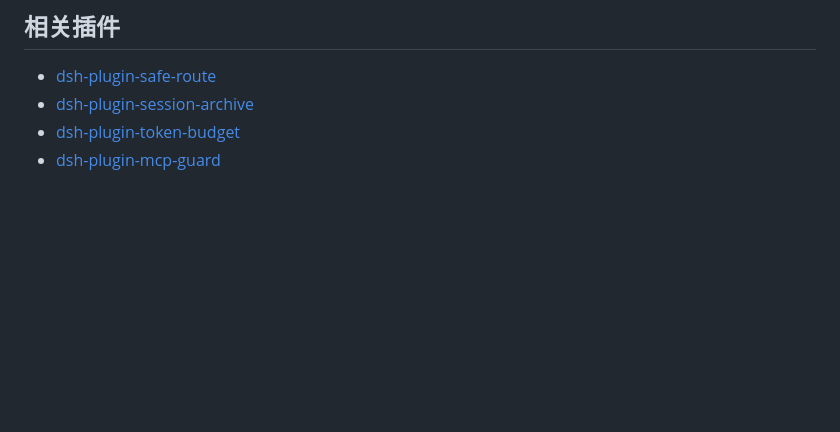
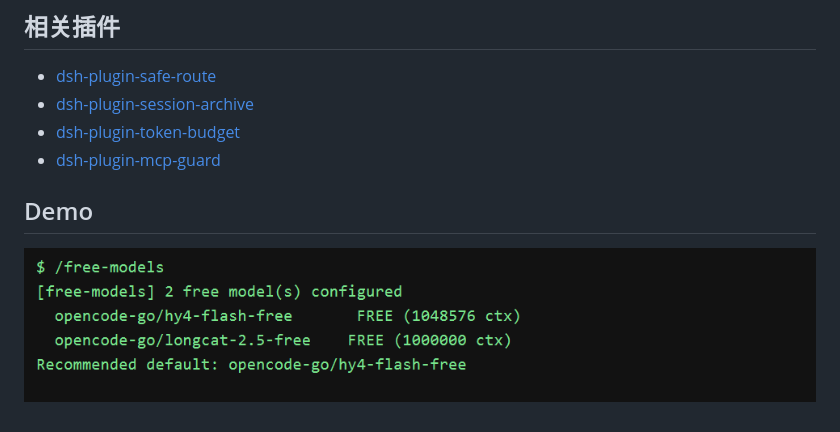
Before and after one commit to SSHOOTING/dsh-plugin-free-model-advisor, a Markdown page: README.zh.md, the part around the change. GitHub-like rendering; pictures changed too: docs/demo.png (added); blank space fills up the shorter version.

```diff
--- a/README.zh.md
+++ b/README.zh.md
@@ -162,3 +162,6 @@ npm pack --dry-run
 - [dsh-plugin-session-archive](https://github.com/SSHOOTING/dsh-plugin-session-archive)
 - [dsh-plugin-token-budget](https://github.com/SSHOOTING/dsh-plugin-token-budget)
 - [dsh-plugin-mcp-guard](https://github.com/SSHOOTING/dsh-plugin-mcp-guard)
+## Demo
+
+![Demo](docs/demo.png)
```
Also changed, not shown: README.md (+5 -0 lines).
